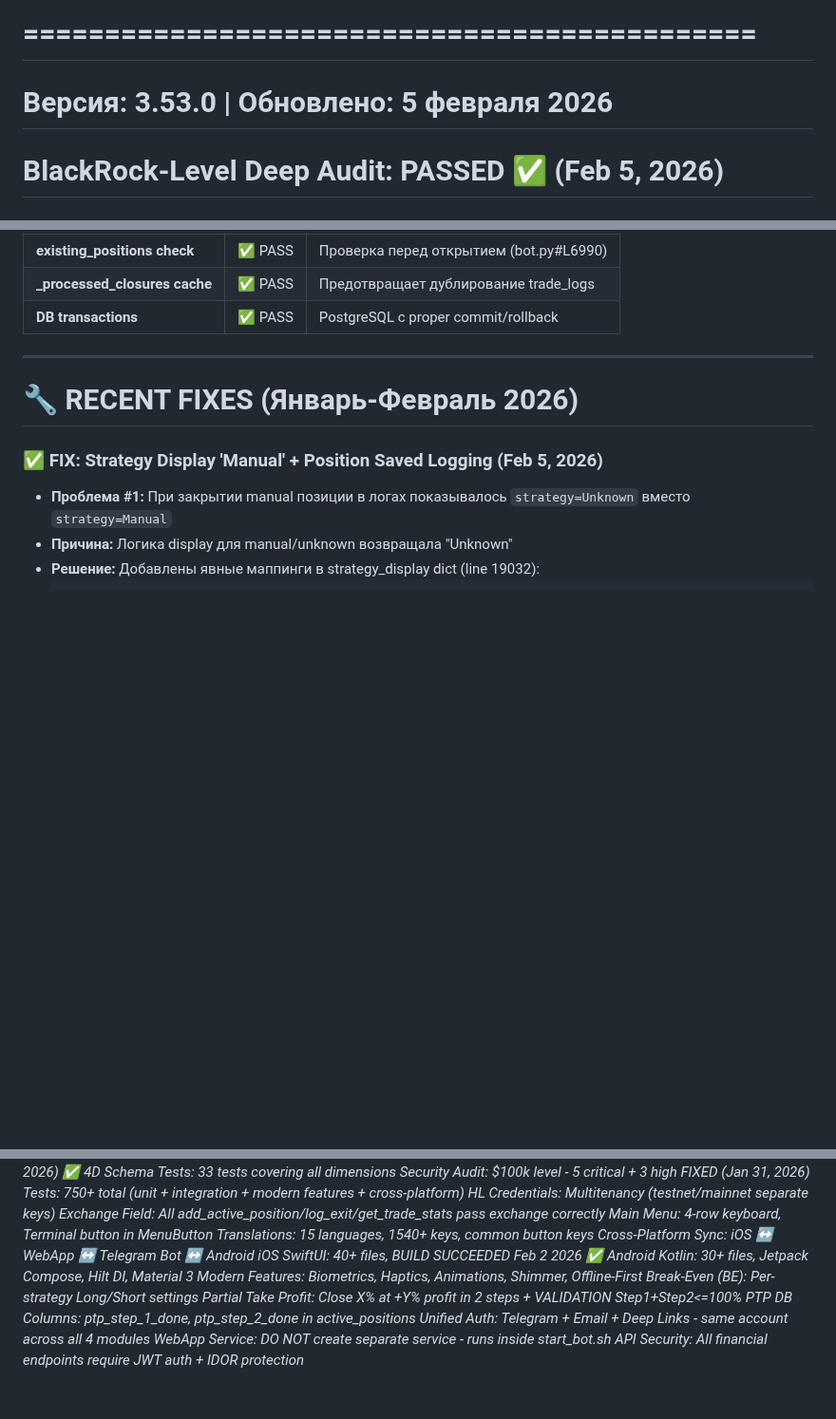
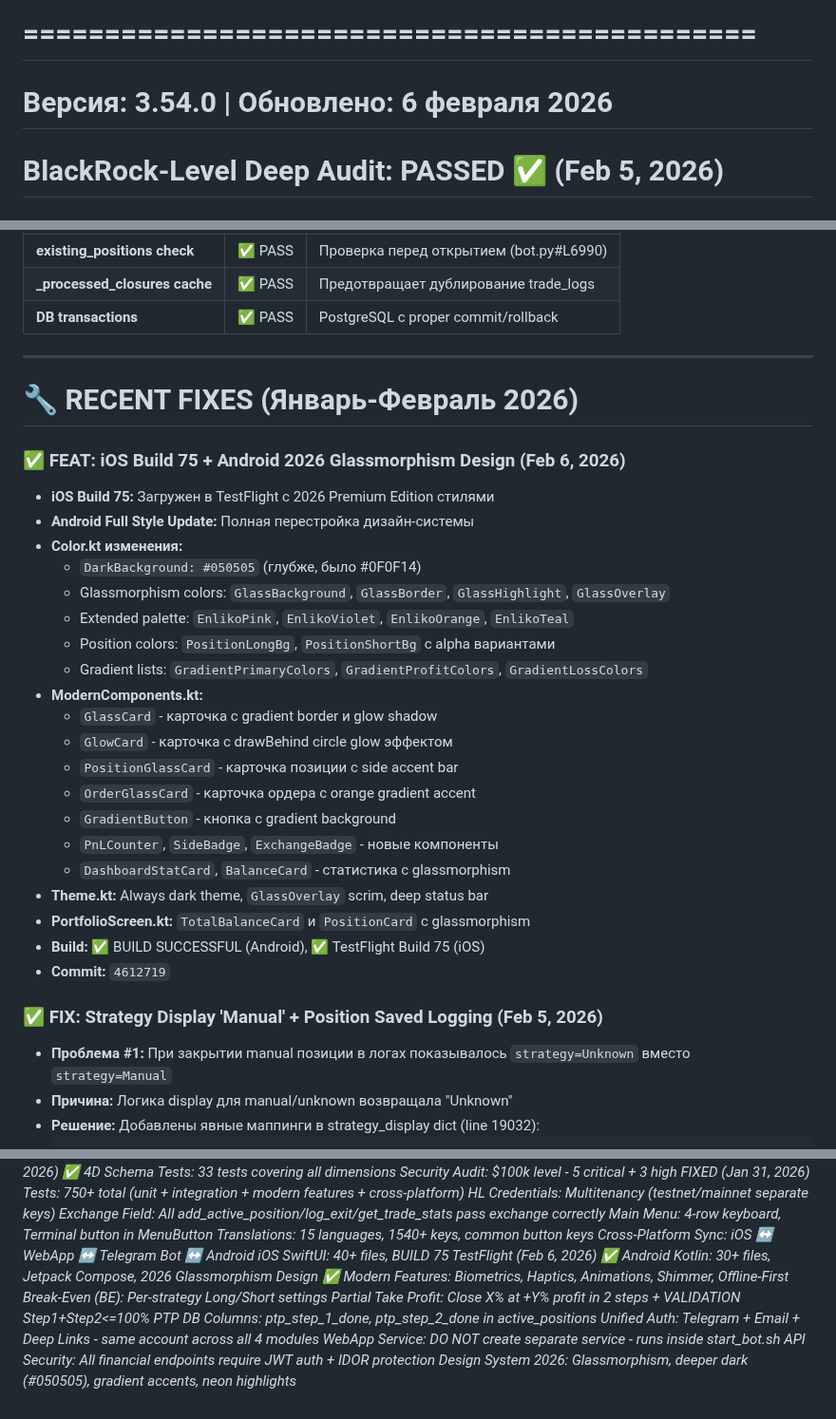
Before and after one commit to ElcaroNossam/elcarobybitbotv2, a Markdown page: .github/copilot-instructions.md, 3 parts joined by grey strips. Shown at 95% size. Drawn GitHub-style; blank space fills up the shorter version.

Commit message:
docs: Update copilot instructions v3.54.0 - iOS Build 75 + Android 2026 glassmorphism

```diff
--- a/.github/copilot-instructions.md
+++ b/.github/copilot-instructions.md
@@ -1,6 +1,6 @@
 # Enliko Trading Platform - AI Coding Guidelines
 # =============================================
-# Версия: 3.53.0 | Обновлено: 5 февраля 2026
+# Версия: 3.54.0 | Обновлено: 6 февраля 2026
 # BlackRock-Level Deep Audit: PASSED ✅ (Feb 5, 2026)
 # =============================================
 #
@@ -1186,6 +1188,28 @@ except Exception as e:
 
 # 🔧 RECENT FIXES (Январь-Февраль 2026)
 
+### ✅ FEAT: iOS Build 75 + Android 2026 Glassmorphism Design (Feb 6, 2026)
+- **iOS Build 75:** Загружен в TestFlight с 2026 Premium Edition стилями
+- **Android Full Style Update:** Полная перестройка дизайн-системы
+- **Color.kt изменения:**
+  - `DarkBackground: #050505` (глубже, было #0F0F14)
+  - Glassmorphism colors: `GlassBackground`, `GlassBorder`, `GlassHighlight`, `GlassOverlay`
+  - Extended palette: `EnlikoPink`, `EnlikoViolet`, `EnlikoOrange`, `EnlikoTeal`
+  - Position colors: `PositionLongBg`, `PositionShortBg` с alpha вариантами
+  - Gradient lists: `GradientPrimaryColors`, `GradientProfitColors`, `GradientLossColors`
+- **ModernComponents.kt:**
+  - `GlassCard` - карточка с gradient border и glow shadow
+  - `GlowCard` - карточка с drawBehind circle glow эффектом
+  - `PositionGlassCard` - карточка позиции с side accent bar
+  - `OrderGlassCard` - карточка ордера с orange gradient accent
+  - `GradientButton` - кнопка с gradient background
+  - `PnLCounter`, `SideBadge`, `ExchangeBadge` - новые компоненты
+  - `DashboardStatCard`, `BalanceCard` - статистика с glassmorphism
+- **Theme.kt:** Always dark theme, `GlassOverlay` scrim, deep status bar
+- **PortfolioScreen.kt:** `TotalBalanceCard` и `PositionCard` с glassmorphism
+- **Build:** ✅ BUILD SUCCESSFUL (Android), ✅ TestFlight Build 75 (iOS)
+- **Commit:** `4612719`
+
 ### ✅ FIX: Strategy Display 'Manual' + Position Saved Logging (Feb 5, 2026)
 - **Проблема #1:** При закрытии manual позиции в логах показывалось `strategy=Unknown` вместо `strategy=Manual`
 - **Причина:** Логика display для manual/unknown возвращала "Unknown"
@@ -3503,8 +3527,8 @@ xcodebuild -project EnlikoTrading.xcodeproj \
 *Main Menu: 4-row keyboard, Terminal button in MenuButton*
 *Translations: 15 languages, 1540+ keys, common button keys*
 *Cross-Platform Sync: iOS ↔ WebApp ↔ Telegram Bot ↔ Android*
-*iOS SwiftUI: 40+ files, BUILD SUCCEEDED Feb 2 2026 ✅*
-*Android Kotlin: 30+ files, Jetpack Compose, Hilt DI, Material 3*
+*iOS SwiftUI: 40+ files, BUILD 75 TestFlight (Feb 6, 2026) ✅*
+*Android Kotlin: 30+ files, Jetpack Compose, 2026 Glassmorphism Design ✅*
 *Modern Features: Biometrics, Haptics, Animations, Shimmer, Offline-First*
 *Break-Even (BE): Per-strategy Long/Short settings*
 *Partial Take Profit: Close X% at +Y% profit in 2 steps + VALIDATION Step1+Step2<=100%*
@@ -3512,3 +3536,4 @@ xcodebuild -project EnlikoTrading.xcodeproj \
 *Unified Auth: Telegram + Email + Deep Links - same account across all 4 modules*
 *WebApp Service: DO NOT create separate service - runs inside start_bot.sh*
 *API Security: All financial endpoints require JWT auth + IDOR protection*
+*Design System 2026: Glassmorphism, deeper dark (#050505), gradient accents, neon highlights*
```
Also changed, not shown: other parts of .github/copilot-instructions.md (+4 -2 lines).
